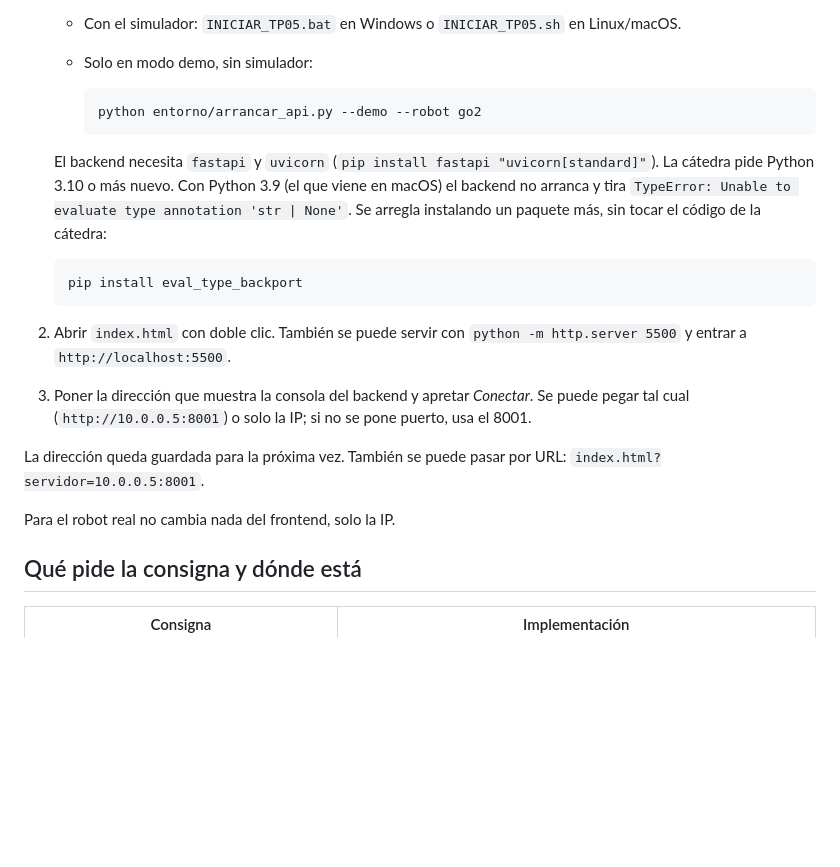
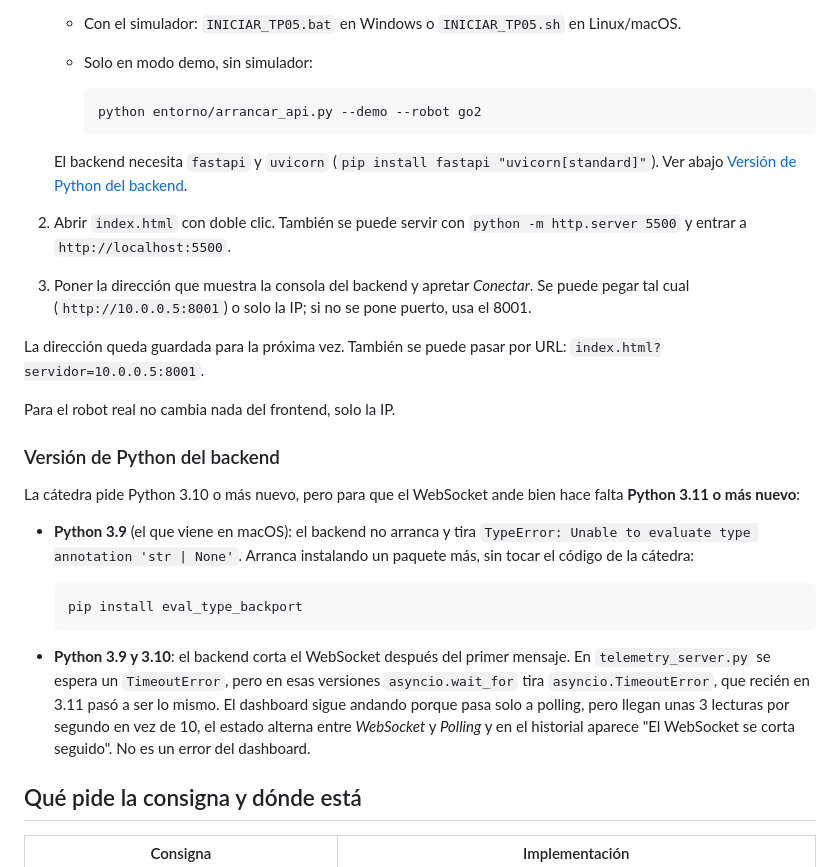
Before and after one commit to AgusGara/TP05-dashboard-robot, a Markdown page: README.md, the part around one of its changes. Drawn GitHub-style; blank space fills up the shorter version.

````diff
--- a/README.md
+++ b/README.md
@@ -21,14 +32,7 @@ No hace falta instalar nada ni compilar.
      ```
 
    El backend necesita `fastapi` y `uvicorn` (`pip install fastapi "uvicorn[standard]"`).
-   La cátedra pide Python 3.10 o más nuevo. Con Python 3.9 (el que viene en
-   macOS) el backend no arranca y tira
-   `TypeError: Unable to evaluate type annotation 'str | None'`. Se arregla
-   instalando un paquete más, sin tocar el código de la cátedra:
-
-   ```bash
-   pip install eval_type_backport
-   ```
+   Ver abajo [Versión de Python del backend](#versión-de-python-del-backend).
 
 2. Abrir `index.html` con doble clic. También se puede servir con
    `python -m http.server 5500` y entrar a `http://localhost:5500`.
@@ -40,6 +44,27 @@ La dirección queda guardada para la próxima vez. También se puede pasar por U
 `index.html?servidor=10.0.0.5:8001`.
 
 Para el robot real no cambia nada del frontend, solo la IP.
+
+### Versión de Python del backend
+
+La cátedra pide Python 3.10 o más nuevo, pero para que el WebSocket ande bien
+hace falta **Python 3.11 o más nuevo**:
+
+- **Python 3.9** (el que viene en macOS): el backend no arranca y tira
+  `TypeError: Unable to evaluate type annotation 'str | None'`. Arranca
+  instalando un paquete más, sin tocar el código de la cátedra:
+
+  ```bash
+  pip install eval_type_backport
+  ```
+
+- **Python 3.9 y 3.10**: el backend corta el WebSocket después del primer
+  mensaje. En `telemetry_server.py` se espera un `TimeoutError`, pero en esas
+  versiones `asyncio.wait_for` tira `asyncio.TimeoutError`, que recién en 3.11
+  pasó a ser lo mismo. El dashboard sigue andando porque pasa solo a polling,
+  pero llegan unas 3 lecturas por segundo en vez de 10, el estado alterna entre
+  *WebSocket* y *Polling* y en el historial aparece "El WebSocket se corta
+  seguido". No es un error del dashboard.
 
 ## Qué pide la consigna y dónde está
 
````
Also changed, not shown: other parts of README.md (+80 -34 lines), docs/captura.png (added).
